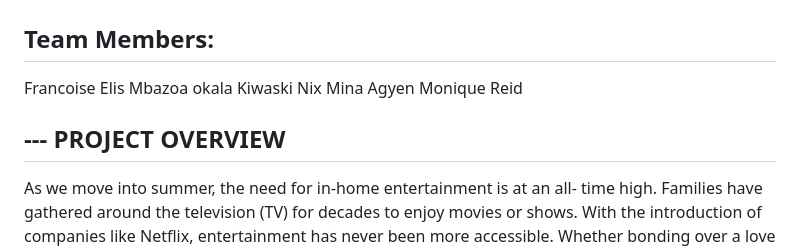
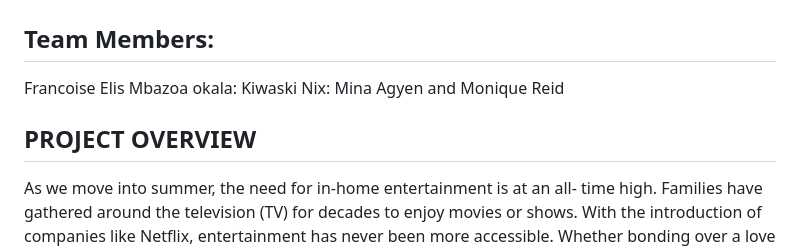
Before and after one commit to okalis05/DATA-ENGINEERING-PROJECT, a Markdown page: README.md, the part around the change. Rendered like a GitHub page.

```diff
--- a/README.md
+++ b/README.md
@@ -3,12 +3,12 @@
 ## PROJECT 3
 
 ## Team Members:
-Francoise Elis Mbazoa okala
-Kiwaski Nix
-Mina Agyen
+Francoise Elis Mbazoa okala:
+Kiwaski Nix:
+Mina Agyen and
 Monique Reid
 
-## --- PROJECT OVERVIEW
+## PROJECT OVERVIEW
 As we move into summer, the need for in-home entertainment is at an all-
 time high. Families have gathered around the television (TV) for decades to
 enjoy movies or shows. With the introduction of companies like Netflix,
```
